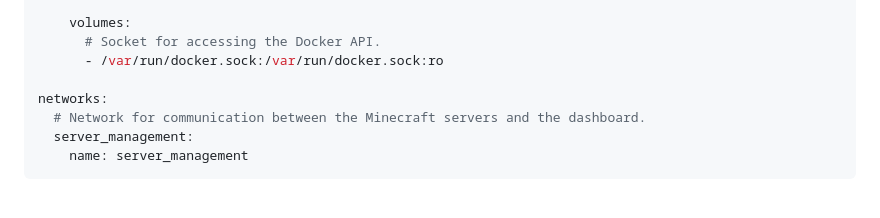
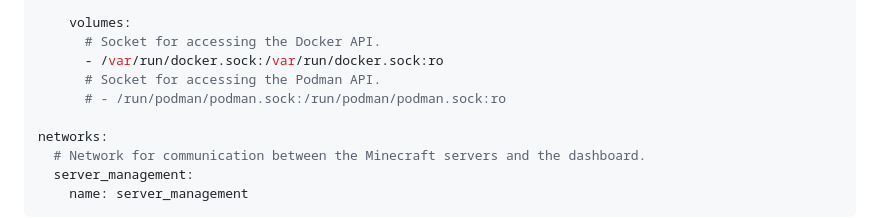
Before and after one commit to MinecraftPlayground/server-management-dashboard, a Markdown page: docs/compose_network_concept.md, the part around the change. Rendered like a GitHub page; blank space fills up the shorter version.

```diff
--- a/docs/compose_network_concept.md
+++ b/docs/compose_network_concept.md
@@ -95,6 +95,8 @@ services:
     volumes:
       # Socket for accessing the Docker API.
       - /var/run/docker.sock:/var/run/docker.sock:ro
+      # Socket for accessing the Podman API.
+      # - /run/podman/podman.sock:/run/podman/podman.sock:ro
 
 networks:
   # Network for communication between the Minecraft servers and the dashboard.
```
